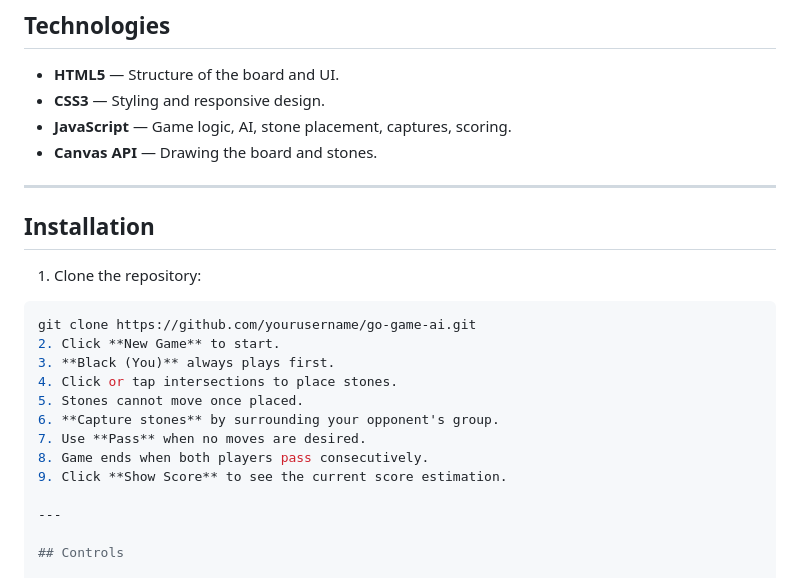
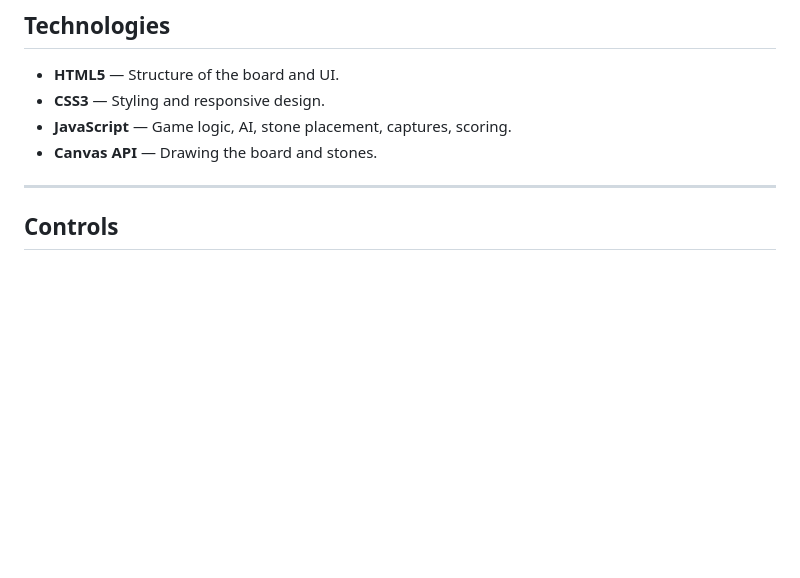
Before and after one commit to drfperez/simplego, a Markdown page: README.md, the part around the change. Drawn GitHub-style; blank space fills up the shorter version.

````diff
--- a/README.md
+++ b/README.md
@@ -85,23 +85,6 @@ The AI has three difficulty levels, each using increasingly complex logic to cho
 - **CSS3** — Styling and responsive design.
 - **JavaScript** — Game logic, AI, stone placement, captures, scoring.
 - **Canvas API** — Drawing the board and stones.
-
----
-
-## Installation
-
-1. Clone the repository:
-
-```bash
-git clone https://github.com/yourusername/go-game-ai.git
-2. Click **New Game** to start.
-3. **Black (You)** always plays first.
-4. Click or tap intersections to place stones.
-5. Stones cannot move once placed.
-6. **Capture stones** by surrounding your opponent's group.
-7. Use **Pass** when no moves are desired.
-8. Game ends when both players pass consecutively.
-9. Click **Show Score** to see the current score estimation.
 
 ---
 
````
